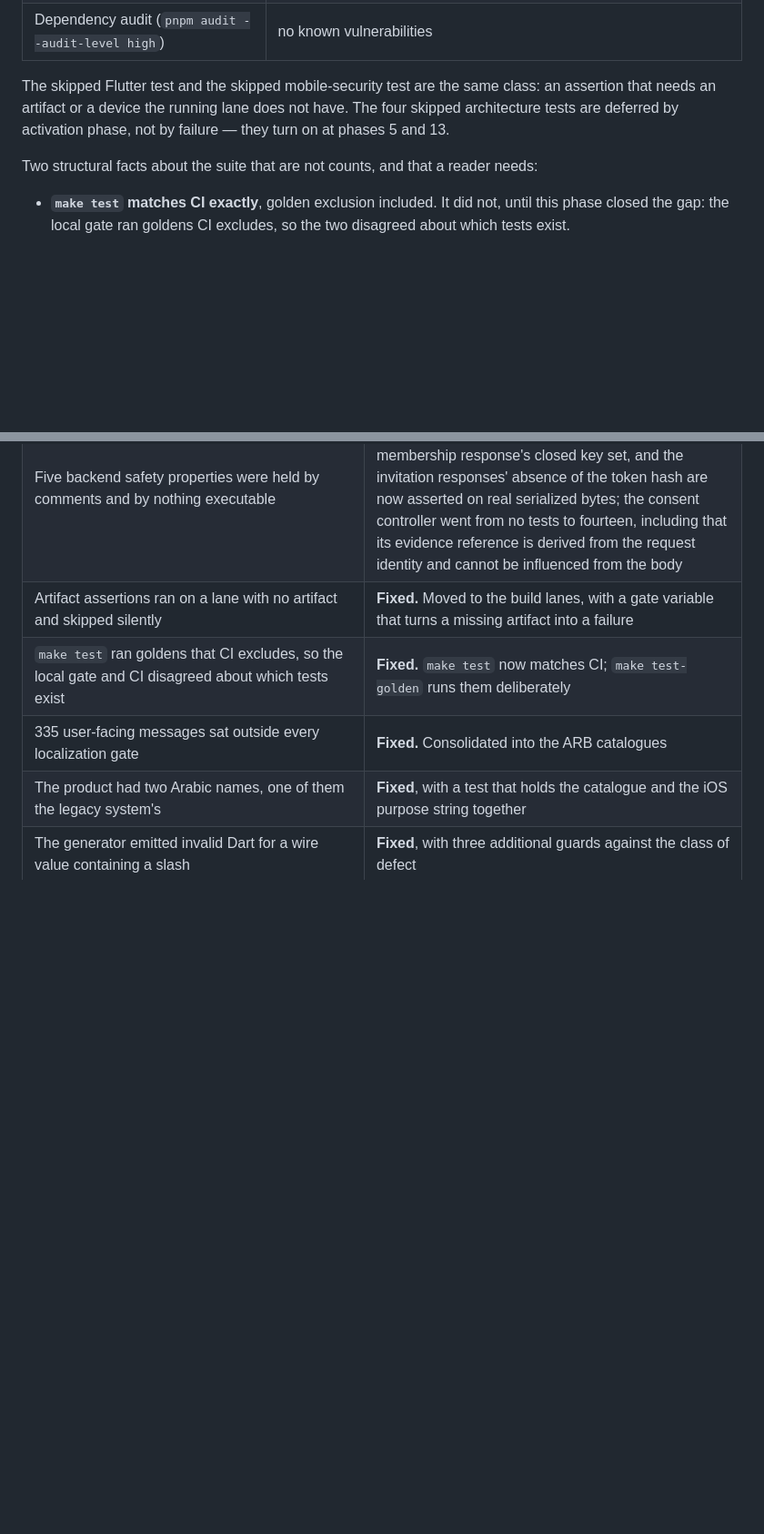
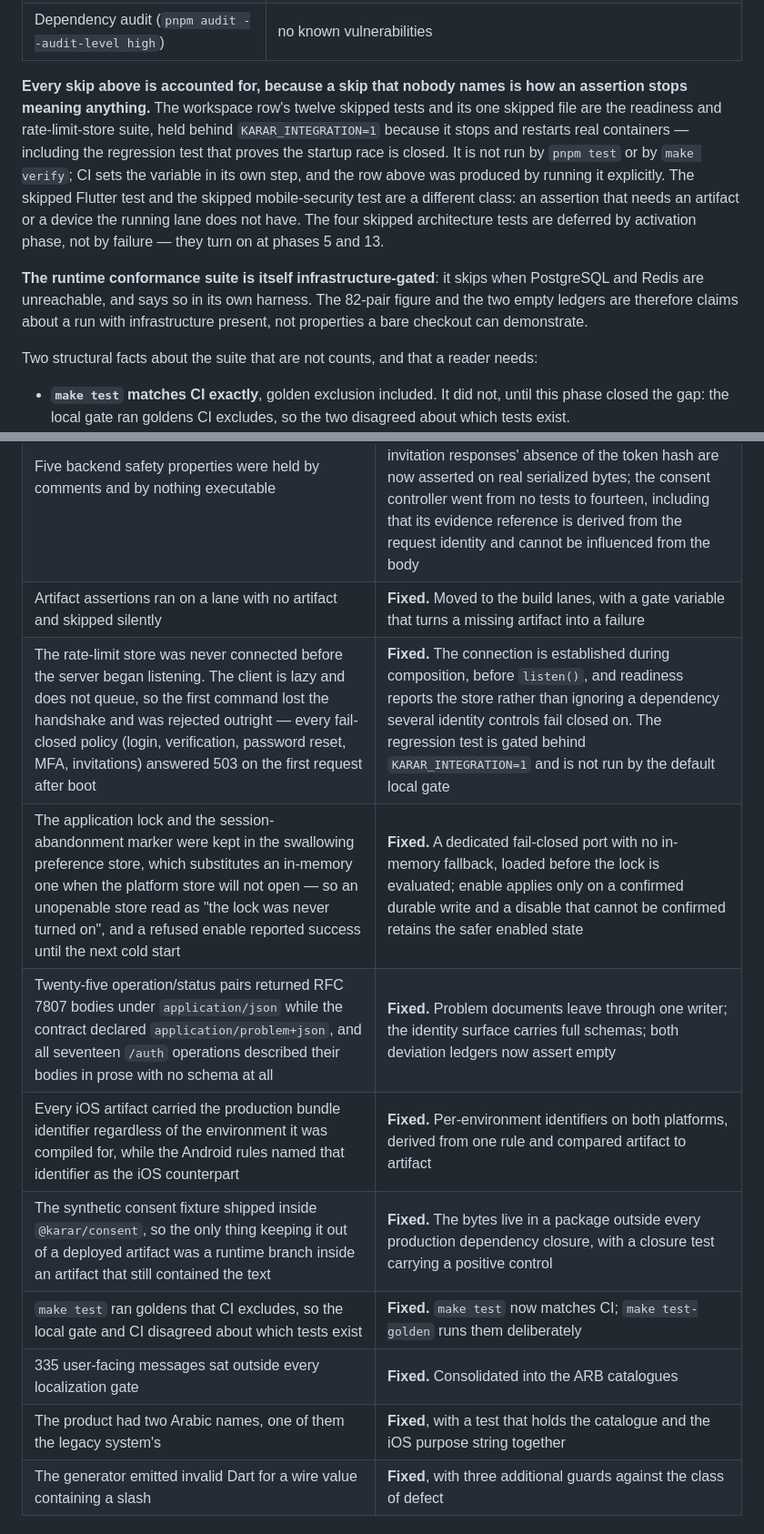
Before and after one commit to MoayadAlobaidi/Karar-Flutter-version, a Markdown page: docs/phases/phase-04.md, 2 parts joined by grey strips. Shown at 91% size. Rendered like a GitHub page; blank space fills up the shorter version.

```diff
--- a/docs/phases/phase-04.md
+++ b/docs/phases/phase-04.md
@@ -366,7 +367,9 @@ Commands, exactly as run:
 | Migrations, applied to an empty database | 38 applied, verification clean |
 | Dependency audit (`pnpm audit --audit-level high`) | no known vulnerabilities |
 
-The skipped Flutter test and the skipped mobile-security test are the same class: an assertion that needs an artifact or a device the running lane does not have. The four skipped architecture tests are deferred by activation phase, not by failure — they turn on at phases 5 and 13.
+**Every skip above is accounted for, because a skip that nobody names is how an assertion stops meaning anything.** The workspace row's twelve skipped tests and its one skipped file are the readiness and rate-limit-store suite, held behind `KARAR_INTEGRATION=1` because it stops and restarts real containers — including the regression test that proves the startup race is closed. It is not run by `pnpm test` or by `make verify`; CI sets the variable in its own step, and the row above was produced by running it explicitly. The skipped Flutter test and the skipped mobile-security test are a different class: an assertion that needs an artifact or a device the running lane does not have. The four skipped architecture tests are deferred by activation phase, not by failure — they turn on at phases 5 and 13.
+
+**The runtime conformance suite is itself infrastructure-gated**: it skips when PostgreSQL and Redis are unreachable, and says so in its own harness. The 82-pair figure and the two empty ledgers are therefore claims about a run with infrastructure present, not properties a bare checkout can demonstrate.
 
 Two structural facts about the suite that are not counts, and that a reader needs:
 
@@ -415,6 +418,11 @@ Findings raised and closed within the phase, with what each one actually was:
 | The lock screen's password fallback navigated into a redirect that returned it to the lock, trapping anyone whose authenticator had failed | **Fixed.** It ends the session, so the state leaves the lock and the same redirect routes onward |
 | Five backend safety properties were held by comments and by nothing executable | **Fixed.** The consent listing's `storageRef` omission, the refusal to record an unpinned consent grant, the own-membership response's closed key set, and the invitation responses' absence of the token hash are now asserted on real serialized bytes; the consent controller went from no tests to fourteen, including that its evidence reference is derived from the request identity and cannot be influenced from the body |
 | Artifact assertions ran on a lane with no artifact and skipped silently | **Fixed.** Moved to the build lanes, with a gate variable that turns a missing artifact into a failure |
+| The rate-limit store was never connected before the server began listening. The client is lazy and does not queue, so the first command lost the handshake and was rejected outright — every fail-closed policy (login, verification, password reset, MFA, invitations) answered 503 on the first request after boot | **Fixed.** The connection is established during composition, before `listen()`, and readiness reports the store rather than ignoring a dependency several identity controls fail closed on. The regression test is gated behind `KARAR_INTEGRATION=1` and is not run by the default local gate |
+| The application lock and the session-abandonment marker were kept in the swallowing preference store, which substitutes an in-memory one when the platform store will not open — so an unopenable store read as "the lock was never turned on", and a refused enable reported success until the next cold start | **Fixed.** A dedicated fail-closed port with no in-memory fallback, loaded before the lock is evaluated; enable applies only on a confirmed durable write and a disable that cannot be confirmed retains the safer enabled state |
+| Twenty-five operation/status pairs returned RFC 7807 bodies under `application/json` while the contract declared `application/problem+json`, and all seventeen `/auth` operations described their bodies in prose with no schema at all | **Fixed.** Problem documents leave through one writer; the identity surface carries full schemas; both deviation ledgers now assert empty |
+| Every iOS artifact carried the production bundle identifier regardless of the environment it was compiled for, while the Android rules named that identifier as the iOS counterpart | **Fixed.** Per-environment identifiers on both platforms, derived from one rule and compared artifact to artifact |
+| The synthetic consent fixture shipped inside `@karar/consent`, so the only thing keeping it out of a deployed artifact was a runtime branch inside an artifact that still contained the text | **Fixed.** The bytes live in a package outside every production dependency closure, with a closure test carrying a positive control |
 | `make test` ran goldens that CI excludes, so the local gate and CI disagreed about which tests exist | **Fixed.** `make test` now matches CI; `make test-golden` runs them deliberately |
 | 335 user-facing messages sat outside every localization gate | **Fixed.** Consolidated into the ARB catalogues |
 | The product had two Arabic names, one of them the legacy system's | **Fixed**, with a test that holds the catalogue and the iOS purpose string together |
```
Also changed, not shown: other parts of docs/phases/phase-04.md (+8 -7 lines).
